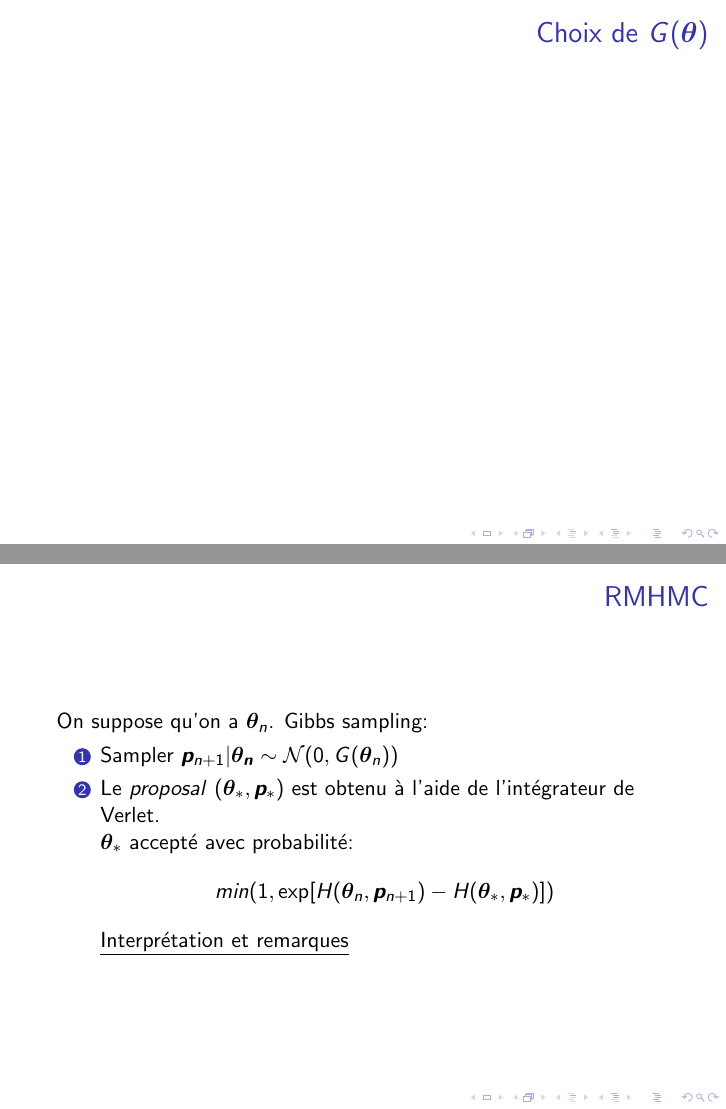
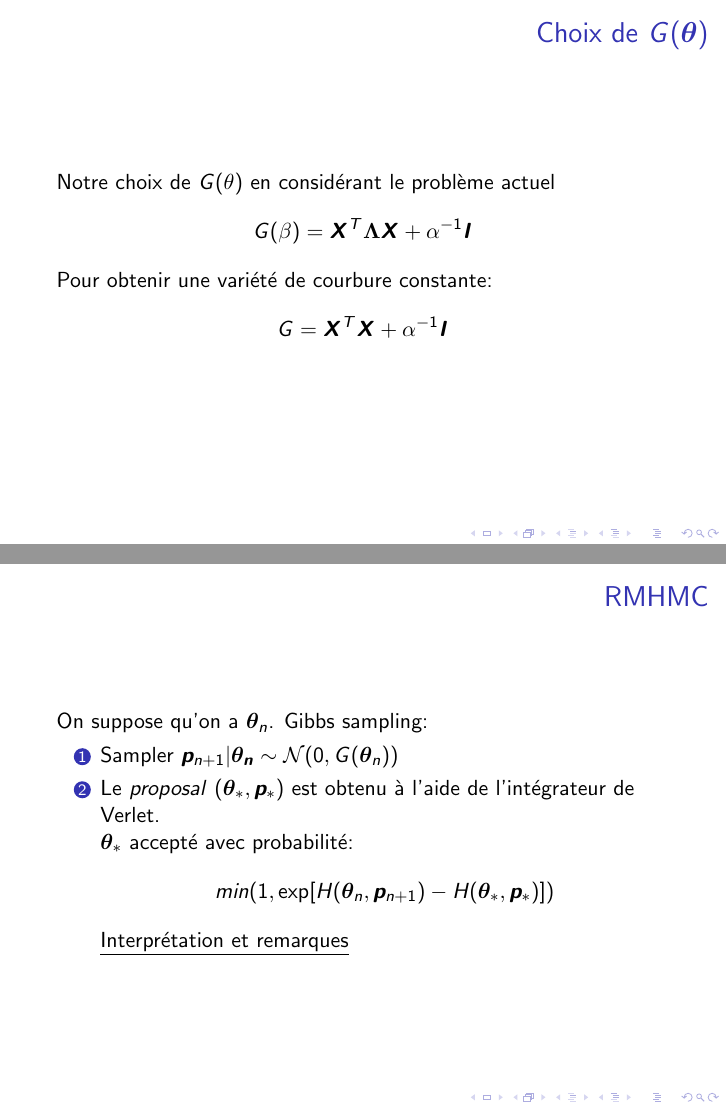
Before and after one commit to ehbihenscoding/Riemann_manifold_HMCM, LaTeX slides (cvpr2019AuthorKit/egpaper_for_review.tex): pages 6 and 7 of 15, joined at a grey line. Compiled offline with pdfLaTeX.

Commit message:
Début de changement pour G(\theta)

```diff
--- a/cvpr2019AuthorKit/egpaper_for_review.tex
+++ b/cvpr2019AuthorKit/egpaper_for_review.tex
@@ -59,6 +59,12 @@
   \end{frame}
 
   \begin{frame}{Choix de $G(\bm{\theta})$}
+
+  Notre choix de $G(\theta)$ en consid\'erant le problème actuel
+  $$ G(\beta) = \bm{X}^T\bm{\Lambda X} +\alpha^{-1}\bm{I} $$
+
+  Pour obtenir une variété de courbure constante:
+  $$ G=\bm{X}^T\bm{X}+\alpha^{-1}\bm{I} $$
 
   \end{frame}
 
```
Also changed, not shown: cvpr2019AuthorKit/egpaper_for_review.pdf, 5 other files.
